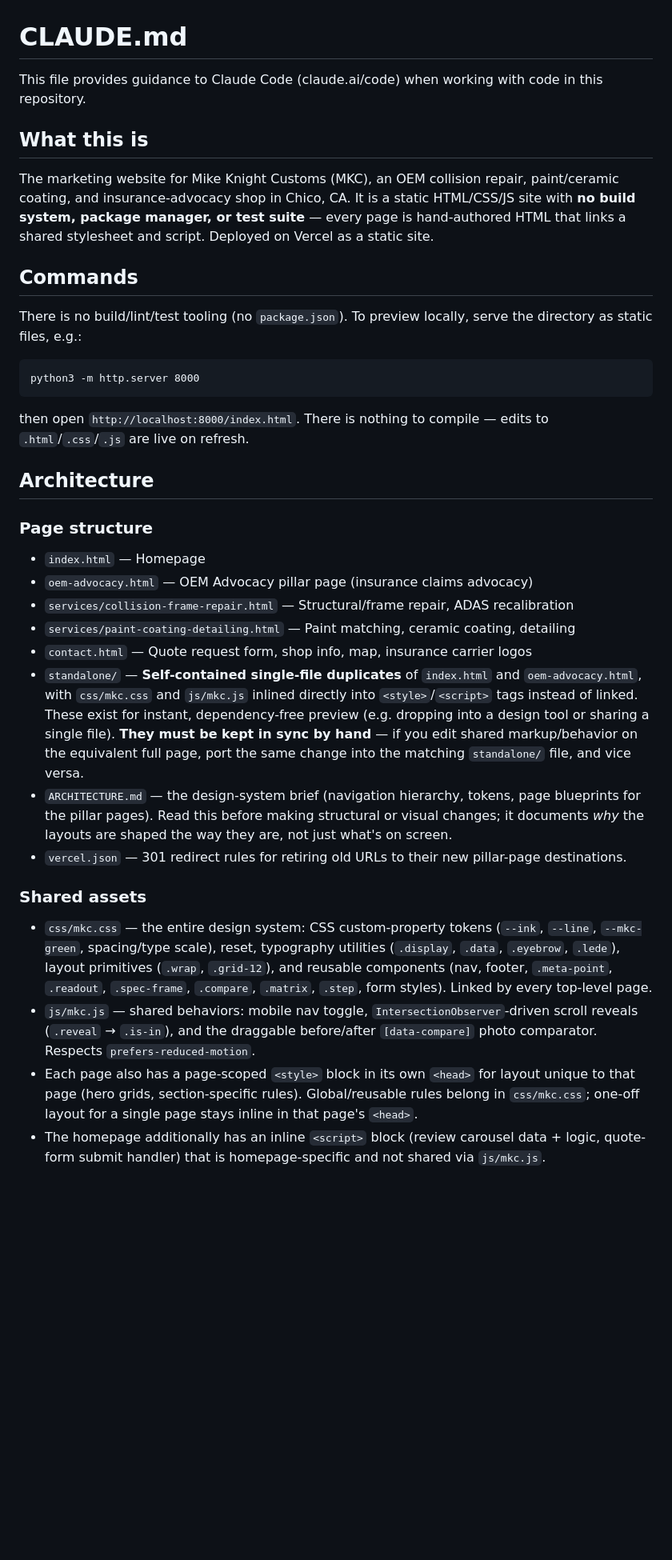
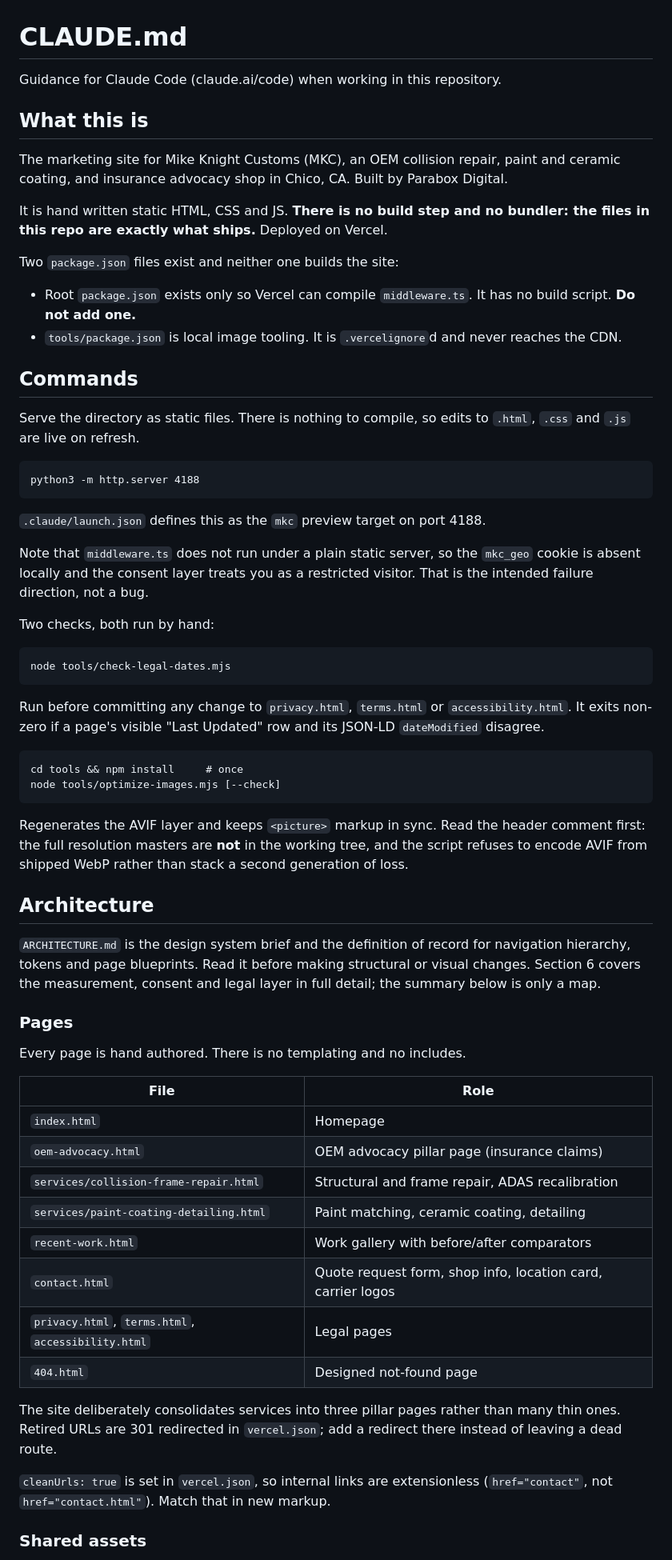
Before and after one commit to AndrewLengLy/mike-knight-customs, a Markdown page: CLAUDE.md, the part around one of its changes. Shown at 80% size. Rendered like a GitHub page; blank space fills up the shorter version.

````diff
--- a/CLAUDE.md
+++ b/CLAUDE.md
@@ -1,36 +1,86 @@
 # CLAUDE.md
 
-This file provides guidance to Claude Code (claude.ai/code) when working with code in this repository.
+Guidance for Claude Code (claude.ai/code) when working in this repository.
 
 ## What this is
 
-The marketing website for Mike Knight Customs (MKC), an OEM collision repair, paint/ceramic coating, and insurance-advocacy shop in Chico, CA. It is a static HTML/CSS/JS site with **no build system, package manager, or test suite** — every page is hand-authored HTML that links a shared stylesheet and script. Deployed on Vercel as a static site.
+The marketing site for Mike Knight Customs (MKC), an OEM collision repair, paint
+and ceramic coating, and insurance advocacy shop in Chico, CA. Built by Parabox
+Digital.
+
+It is hand written static HTML, CSS and JS. **There is no build step and no
+bundler: the files in this repo are exactly what ships.** Deployed on Vercel.
+
+Two `package.json` files exist and neither one builds the site:
+
+- Root `package.json` exists only so Vercel can compile `middleware.ts`. It has
+  no build script. **Do not add one.**
+- `tools/package.json` is local image tooling. It is `.vercelignore`d and never
+  reaches the CDN.
 
 ## Commands
 
-There is no build/lint/test tooling (no `package.json`). To preview locally, serve the directory as static files, e.g.:
+Serve the directory as static files. There is nothing to compile, so edits to
+`.html`, `.css` and `.js` are live on refresh.
 
 ```
-python3 -m http.server 8000
+python3 -m http.server 4188
 ```
 
-then open `http://localhost:8000/index.html`. There is nothing to compile — edits to `.html`/`.css`/`.js` are live on refresh.
+`.claude/launch.json` defines this as the `mkc` preview target on port 4188.
+
+Note that `middleware.ts` does not run under a plain static server, so the
+`mkc_geo` cookie is absent locally and the consent layer treats you as a
+restricted visitor. That is the intended failure direction, not a bug.
+
+Two checks, both run by hand:
+
+```
+node tools/check-legal-dates.mjs
+```
+
+Run before committing any change to `privacy.html`, `terms.html` or
+`accessibility.html`. It exits non-zero if a page's visible "Last Updated" row
+and its JSON-LD `dateModified` disagree.
+
+```
+cd tools && npm install     # once
+node tools/optimize-images.mjs [--check]
+```
+
+Regenerates the AVIF layer and keeps `<picture>` markup in sync. Read the header
+comment first: the full resolution masters are **not** in the working tree, and
+the script refuses to encode AVIF from shipped WebP rather than stack a second
+generation of loss.
 
 ## Architecture
 
-### Page structure
-- `index.html` — Homepage
-- `oem-advocacy.html` — OEM Advocacy pillar page (insurance claims advocacy)
-- `services/collision-frame-repair.html` — Structural/frame repair, ADAS recalibration
-- `services/paint-coating-detailing.html` — Paint matching, ceramic coating, detailing
-- `contact.html` — Quote request form, shop info, map, insurance carrier logos
-- `standalone/` — **Self-contained single-file duplicates** of `index.html` and `oem-advocacy.html`, with `css/mkc.css` and `js/mkc.js` inlined directly into `<style>`/`<script>` tags instead of linked. These exist for instant, dependency-free preview (e.g. dropping into a design tool or sharing a single file). **They must be kept in sync by hand** — if you edit shared markup/behavior on the equivalent full page, port the same change into the matching `standalone/` file, and vice versa.
-- `ARCHITECTURE.md` — the design-system brief (navigation hierarchy, tokens, page blueprints for the pillar pages). Read this before making structural or visual changes; it documents *why* the layouts are shaped the way they are, not just what's on screen.
-- `vercel.json` — 301 redirect rules for retiring old URLs to their new pillar-page destinations.
+`ARCHITECTURE.md` is the design system brief and the definition of record for
+navigation hierarchy, tokens and page blueprints. Read it before making
+structural or visual changes. Section 6 covers the measurement, consent and
+legal layer in full detail; the summary below is only a map.
+
+### Pages
+
+Every page is hand authored. There is no templating and no includes.
+
+| File | Role |
+|---|---|
+| `index.html` | Homepage |
+| `oem-advocacy.html` | OEM advocacy pillar page (insurance claims) |
+| `services/collision-frame-repair.html` | Structural and frame repair, ADAS recalibration |
+| `services/paint-coating-detailing.html` | Paint matching, ceramic coating, detailing |
+| `recent-work.html` | Work gallery with before/after comparators |
+| `contact.html` | Quote request form, shop info, location card, carrier logos |
+| `privacy.html`, `terms.html`, `accessibility.html` | Legal pages |
+| `404.html` | Designed not-found page |
+
+The site deliberately consolidates services into three pillar pages rather than
+many thin ones. Retired URLs are 301 redirected in `vercel.json`; add a redirect
+there instead of leaving a dead route.
+
+`cleanUrls: true` is set in `vercel.json`, so internal links are extensionless
+(`href="contact"`, not `href="contact.html"`). Match that in new markup.
 
 ### Shared assets
-- `css/mkc.css` — the entire design system: CSS custom-property tokens (`--ink`, `--line`, `--mkc-green`, spacing/type scale), reset, typography utilities (`.display`, `.data`, `.eyebrow`, `.lede`), layout primitives (`.wrap`, `.grid-12`), and reusable components (nav, footer, `.meta-point`, `.readout`, `.spec-frame`, `.compare`, `.matrix`, `.step`, form styles). Linked by every top-level page.
-- `js/mkc.js` — shared behaviors: mobile nav toggle, `IntersectionObserver`-driven scroll reveals (`.reveal` → `.is-in`), and the draggable before/after `[data-compare]` photo comparator. Respects `prefers-reduced-motion`.
-- Each page also has a page-scoped `<style>` block in its own `<head>` for layout unique to that page (hero grids, section-specific rules). Global/reusable rules belong in `css/mkc.css`; one-off layout for a single page stays inline in that page's `<head>`.
-- The homepage additionally has an inline `<script>` block (review carousel data + logic, quote-form submit handler) that is homepage-specific and not shared via `js/mkc.js`.
 
````
Also changed, not shown: other parts of CLAUDE.md (+111 -16 lines).
